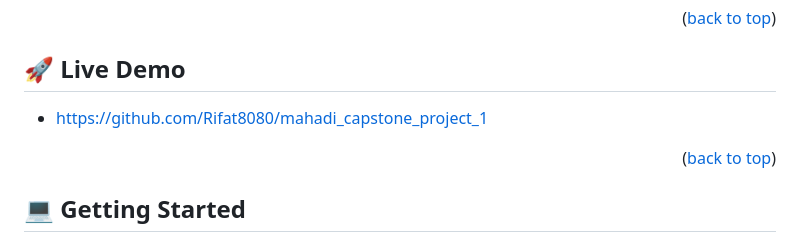
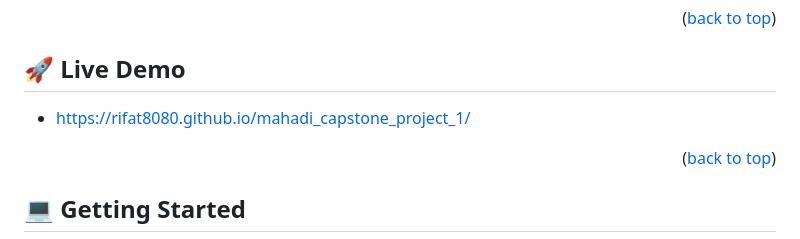
Before and after one commit to Rifat8080/mahadi_capstone_project_1, a Markdown page: README.md, the part around the change. GitHub-like rendering.

Commit message:
live demo link updated

```diff
--- a/README.md
+++ b/README.md
@@ -46,7 +46,7 @@
 
 ## 🚀 Live Demo <a name="live-demo"></a>
 
-- https://github.com/Rifat8080/mahadi_capstone_project_1
+- https://rifat8080.github.io/mahadi_capstone_project_1/
 
 <p align="right">(<a href="#readme-top">back to top</a>)</p>
 
```
